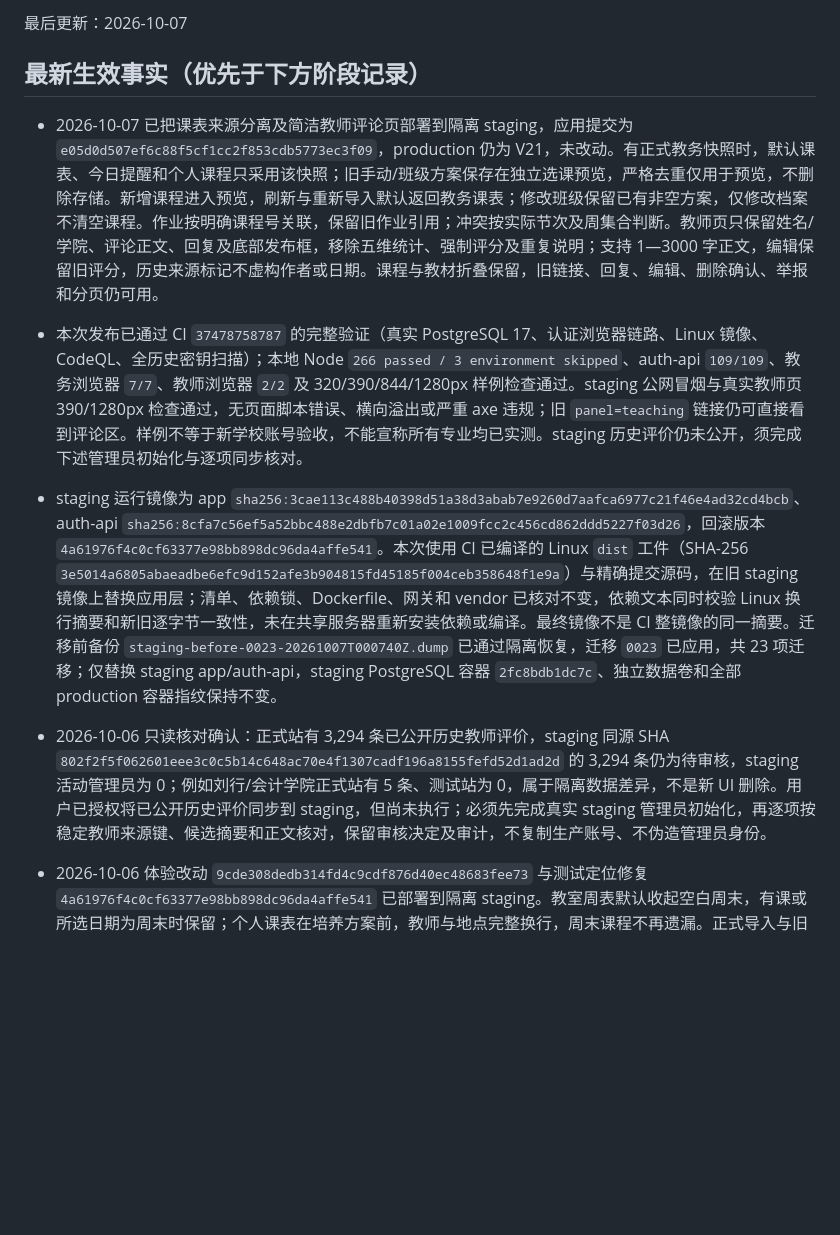
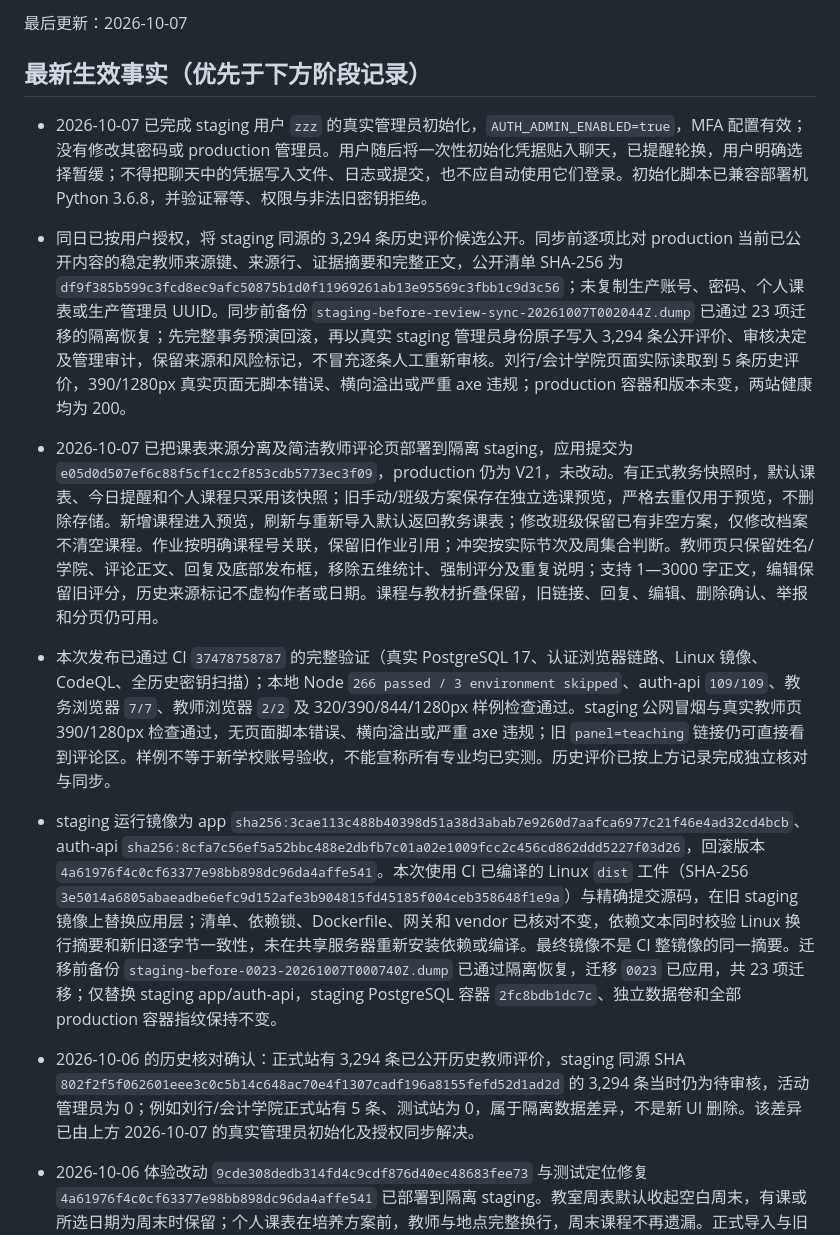
Before and after one commit to zzzhs66678/shadow-of-DUFE, a Markdown page: docs/CURRENT_STATE.md, the part around the change. Rendered like a GitHub page; blank space fills up the shorter version.

Commit message:
docs: record audited public review sync to staging

```diff
--- a/docs/CURRENT_STATE.md
+++ b/docs/CURRENT_STATE.md
@@ -4,10 +4,13 @@
 
 ## 最新生效事实（优先于下方阶段记录）
 
+- 2026-10-07 已完成 staging 用户 `zzz` 的真实管理员初始化，`AUTH_ADMIN_ENABLED=true`，MFA 配置有效；没有修改其密码或 production 管理员。用户随后将一次性初始化凭据贴入聊天，已提醒轮换，用户明确选择暂缓；不得把聊天中的凭据写入文件、日志或提交，也不应自动使用它们登录。初始化脚本已兼容部署机 Python 3.6.8，并验证幂等、权限与非法旧密钥拒绝。
+- 同日已按用户授权，将 staging 同源的 3,294 条历史评价候选公开。同步前逐项比对 production 当前已公开内容的稳定教师来源键、来源行、证据摘要和完整正文，公开清单 SHA-256 为 `df9f385b599c3fcd8ec9afc50875b1d0f11969261ab13e95569c3fbb1c9d3c56`；未复制生产账号、密码、个人课表或生产管理员 UUID。同步前备份 `staging-before-review-sync-20261007T002044Z.dump` 已通过 23 项迁移的隔离恢复；先完整事务预演回滚，再以真实 staging 管理员身份原子写入 3,294 条公开评价、审核决定及管理审计，保留来源和风险标记，不冒充逐条人工重新审核。刘行/会计学院页面实际读取到 5 条历史评价，390/1280px 真实页面无脚本错误、横向溢出或严重 axe 违规；production 容器和版本未变，两站健康均为 200。
+
 - 2026-10-07 已把课表来源分离及简洁教师评论页部署到隔离 staging，应用提交为 `e05d0d507ef6c88f5cf1cc2f853cdb5773ec3f09`，production 仍为 V21，未改动。有正式教务快照时，默认课表、今日提醒和个人课程只采用该快照；旧手动/班级方案保存在独立选课预览，严格去重仅用于预览，不删除存储。新增课程进入预览，刷新与重新导入默认返回教务课表；修改班级保留已有非空方案，仅修改档案不清空课程。作业按明确课程号关联，保留旧作业引用；冲突按实际节次及周集合判断。教师页只保留姓名/学院、评论正文、回复及底部发布框，移除五维统计、强制评分及重复说明；支持 1—3000 字正文，编辑保留旧评分，历史来源标记不虚构作者或日期。课程与教材折叠保留，旧链接、回复、编辑、删除确认、举报和分页仍可用。
-- 本次发布已通过 CI `37478758787` 的完整验证（真实 PostgreSQL 17、认证浏览器链路、Linux 镜像、CodeQL、全历史密钥扫描）；本地 Node `266 passed / 3 environment skipped`、auth-api `109/109`、教务浏览器 `7/7`、教师浏览器 `2/2` 及 320/390/844/1280px 样例检查通过。staging 公网冒烟与真实教师页 390/1280px 检查通过，无页面脚本错误、横向溢出或严重 axe 违规；旧 `panel=teaching` 链接仍可直接看到评论区。样例不等于新学校账号验收，不能宣称所有专业均已实测。staging 历史评价仍未公开，须完成下述管理员初始化与逐项同步核对。
+- 本次发布已通过 CI `37478758787` 的完整验证（真实 PostgreSQL 17、认证浏览器链路、Linux 镜像、CodeQL、全历史密钥扫描）；本地 Node `266 passed / 3 environment skipped`、auth-api `109/109`、教务浏览器 `7/7`、教师浏览器 `2/2` 及 320/390/844/1280px 样例检查通过。staging 公网冒烟与真实教师页 390/1280px 检查通过，无页面脚本错误、横向溢出或严重 axe 违规；旧 `panel=teaching` 链接仍可直接看到评论区。样例不等于新学校账号验收，不能宣称所有专业均已实测。历史评价已按上方记录完成独立核对与同步。
 - staging 运行镜像为 app `sha256:3cae113c488b40398d51a38d3abab7e9260d7aafca6977c21f46e4ad32cd4bcb`、auth-api `sha256:8cfa7c56ef5a52bbc488e2dbfb7c01a02e1009fcc2c456cd862ddd5227f03d26`，回滚版本 `4a61976f4c0cf63377e98bb898dc96da4affe541`。本次使用 CI 已编译的 Linux `dist` 工件（SHA-256 `3e5014a6805abaeadbe6efc9d152afe3b904815fd45185f004ceb358648f1e9a`）与精确提交源码，在旧 staging 镜像上替换应用层；清单、依赖锁、Dockerfile、网关和 vendor 已核对不变，依赖文本同时校验 Linux 换行摘要和新旧逐字节一致性，未在共享服务器重新安装依赖或编译。最终镜像不是 CI 整镜像的同一摘要。迁移前备份 `staging-before-0023-20261007T000740Z.dump` 已通过隔离恢复，迁移 `0023` 已应用，共 23 项迁移；仅替换 staging app/auth-api，staging PostgreSQL 容器 `2fc8bdb1dc7c`、独立数据卷和全部 production 容器指纹保持不变。
-- 2026-10-06 只读核对确认：正式站有 3,294 条已公开历史教师评价，staging 同源 SHA `802f2f5f062601eee3c0c5b14c648ac70e4f1307cadf196a8155fefd52d1ad2d` 的 3,294 条仍为待审核，staging 活动管理员为 0；例如刘行/会计学院正式站有 5 条、测试站为 0，属于隔离数据差异，不是新 UI 删除。用户已授权将已公开历史评价同步到 staging，但尚未执行；必须先完成真实 staging 管理员初始化，再逐项按稳定教师来源键、候选摘要和正文核对，保留审核决定及审计，不复制生产账号、不伪造管理员身份。
+- 2026-10-06 的历史核对确认：正式站有 3,294 条已公开历史教师评价，staging 同源 SHA `802f2f5f062601eee3c0c5b14c648ac70e4f1307cadf196a8155fefd52d1ad2d` 的 3,294 条当时仍为待审核，活动管理员为 0；例如刘行/会计学院正式站有 5 条、测试站为 0，属于隔离数据差异，不是新 UI 删除。该差异已由上方 2026-10-07 的真实管理员初始化及授权同步解决。
 
 - 2026-10-06 体验改动 `9cde308dedb314fd4c9cdf876d40ec48683fee73` 与测试定位修复 `4a61976f4c0cf63377e98bb898dc96da4affe541` 已部署到隔离 staging。教室周表默认收起空白周末，有课或所选日期为周末时保留；个人课表在培养方案前，教师与地点完整换行，周末课程不再遗漏。正式导入与旧选课按明确课程/课序、学期、星期、精确节次及周集合做无损展示去重，旧方案存储不删除，证据不足不猜合并。教师页为全量学院索引→教师，保留全校/本学期搜索和分页；评价直接阅读，发布表单位于列表底部。教学班只对真实已公开评价与课程号匹配资料显示直达入口，教材信息就地定位；移除今日重复的“下一站”面板。Node `250 passed / 3 environment skipped`、auth-api `100/100`、个人存储/同步 `14/14`、教务与课表浏览器 `6/6`、教师浏览器 `2/2`、可访问性/响应式 `73 passed / 7 duplicate-width skipped`、性能 `2/2`、类型检查和构建通过；15 门课在 320/390/840px 无文字裁切。最终 CI `37466376153` 全绿，包含真实 PostgreSQL 17 用户/教师评价/管理链路、镜像和安全检查。staging 公网健康、34 个真实学院及教师详情读取通过；app 镜像为 `sha256:17c98a032107f2a13953cba52beceedebbbcf82bdb67b6c5bd1f834d1da6dbc3`，auth-api 为 `sha256:42d56c209027c37900c046b91cfe0a222d445cbace19f158b7bb450ea5f468b1`，回滚为 `c9ae209`。仅 `--no-deps` 替换 staging app/auth-api，staging PostgreSQL 容器、独立数据卷与 production 全部容器未变；正式站仍为 V21。
 
```
